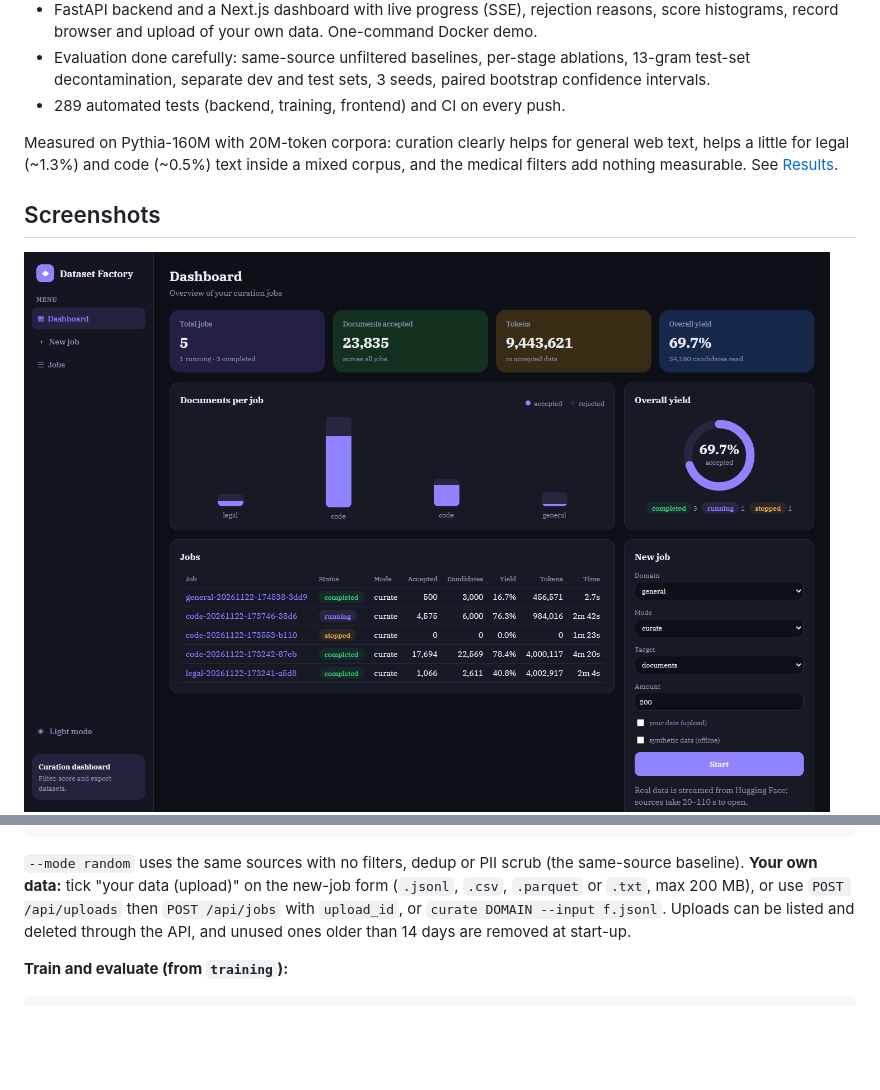
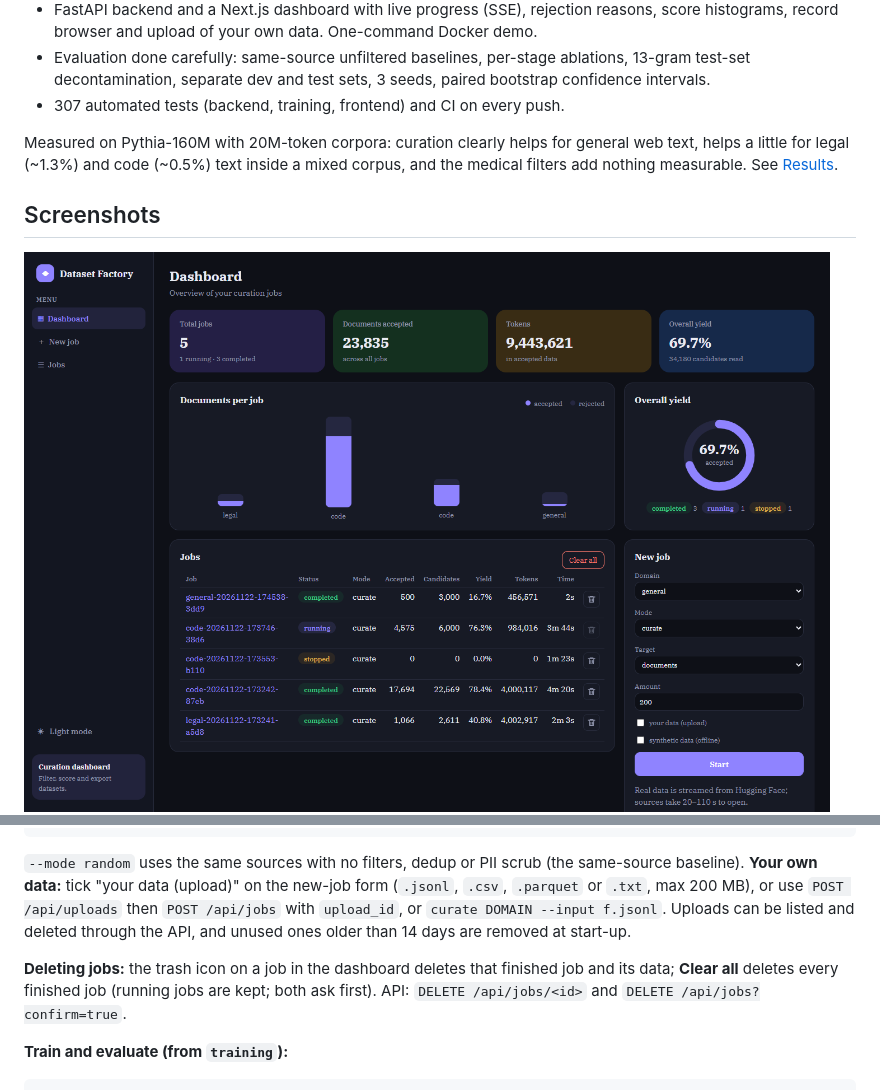
Before and after one commit to MdMuzammilNihal/DatasetFactory, a Markdown page: README.md, 2 parts joined by grey strips. GitHub-like rendering; pictures changed too: docs/img/dashboard.png; blank space fills up the shorter version.

````diff
--- a/README.md
+++ b/README.md
@@ -15,7 +15,7 @@ legal, scientific, code), with a live dashboard, and measures the effect on Pyth
   and upload of your own data. One-command Docker demo.
 - Evaluation done carefully: same-source unfiltered baselines, per-stage ablations, 13-gram test-set decontamination,
   separate dev and test sets, 3 seeds, paired bootstrap confidence intervals.
-- 289 automated tests (backend, training, frontend) and CI on every push.
+- 307 automated tests (backend, training, frontend) and CI on every push.
 
 Measured on Pythia-160M with 20M-token corpora: curation clearly helps for general web text, helps a little for legal
 (~1.3%) and code (~0.5%) text inside a mixed corpus, and the medical filters add nothing measurable.
@@ -92,6 +92,9 @@ cd ../frontend; npm run dev                                        # dashboard a
 or use `POST /api/uploads` then `POST /api/jobs` with `upload_id`, or `curate DOMAIN --input f.jsonl`. Uploads can be
 listed and deleted through the API, and unused ones older than 14 days are removed at start-up.
 
+**Deleting jobs:** the trash icon on a job in the dashboard deletes that finished job and its data; **Clear all** deletes every
+finished job (running jobs are kept; both ask first). API: `DELETE /api/jobs/<id>` and `DELETE /api/jobs?confirm=true`.
+
 **Train and evaluate (from `training`):**
 
 ```powershell
````
Also changed, not shown: other parts of README.md (+1 -1 lines), docs/RESUME.md (+1 -1 lines), 13 other files.
